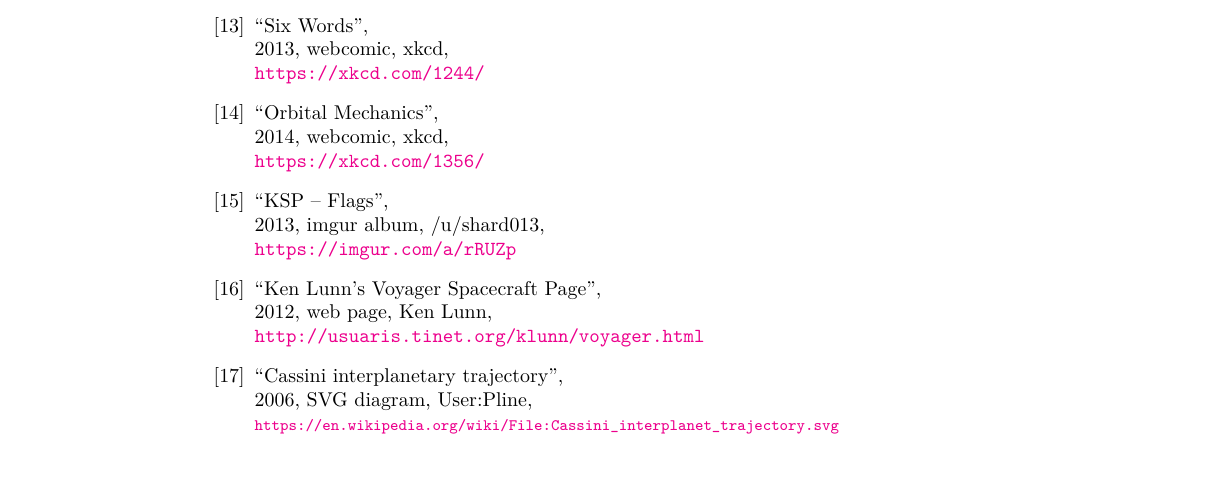
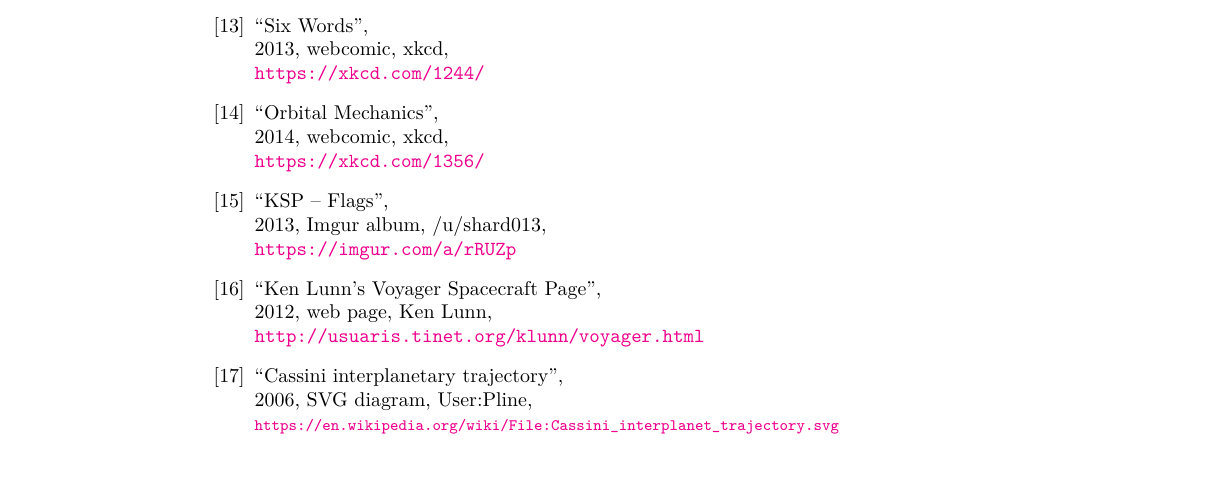
Before and after one commit to qsantos/airsick, a LaTeX thesis (airsick.tex, which reads bib.tex): part of page 55 of 56, cut so that both start at the same text. Compiled offline with pdfLaTeX; TikZ figures are drawn from their code, not taken from saved files.

Commit message:
Fix name case in bibliography

```diff
--- a/bib.tex
+++ b/bib.tex
@@ -76,7 +76,7 @@
 
 \bibitem{flags}
 “KSP -- Flags”, \\
-2013, imgur album, /u/shard013, \\
+2013, Imgur album, /u/shard013, \\
 \url{https://imgur.com/a/rRUZp}
 
 \bibitem{voyagerassists}
```
